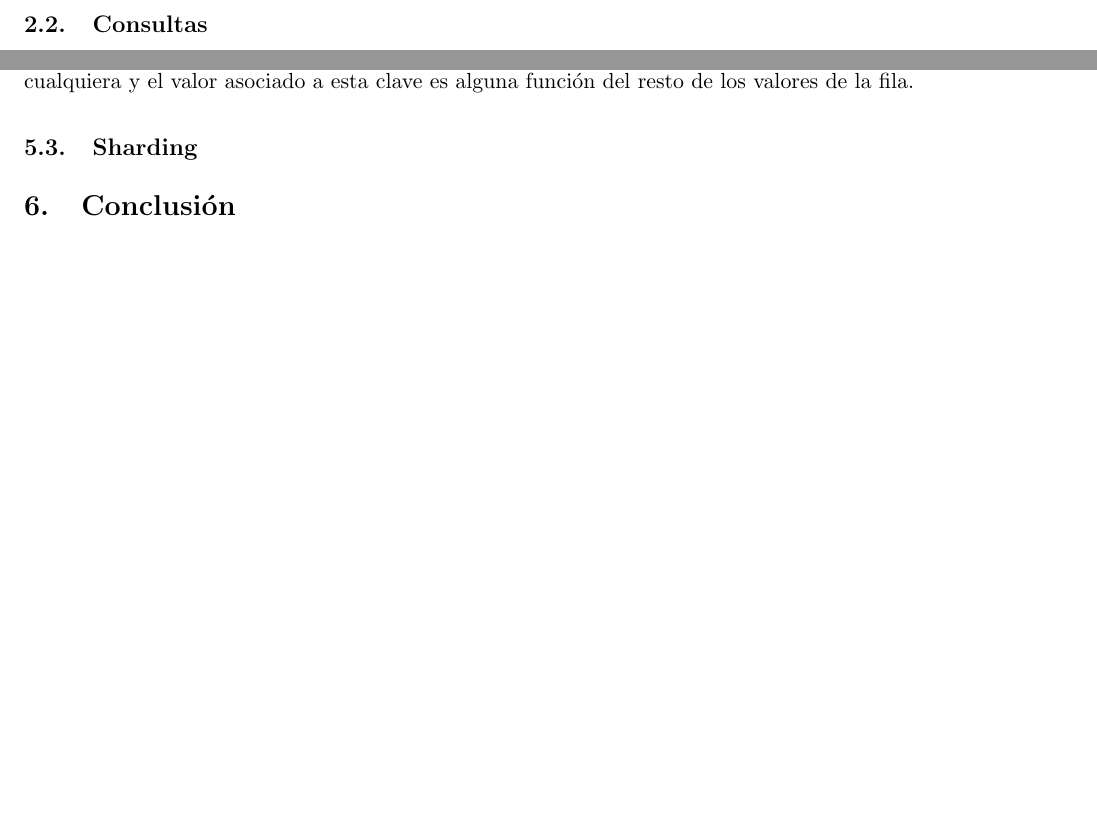
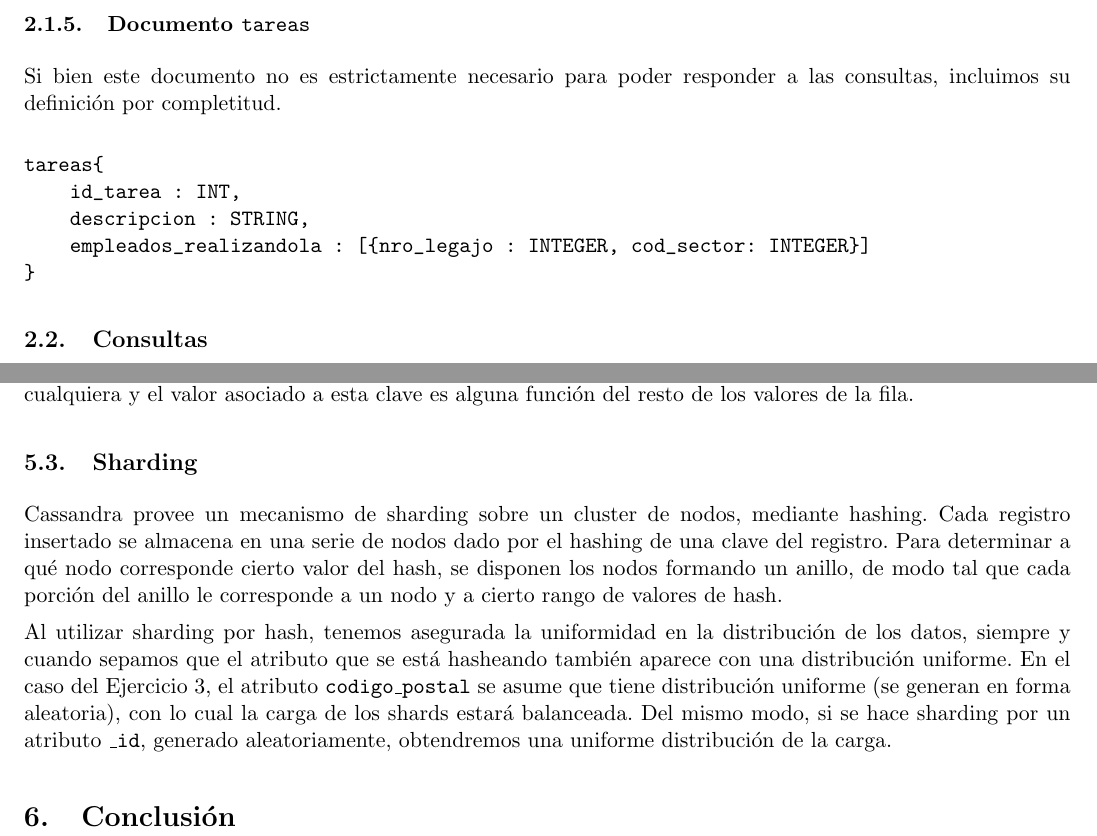
Before and after one commit to sprillo/Base-de-Datos, a LaTeX document (TP2/informe/main.tex, which reads TP2/informe/ejercicio1.tex, TP2/informe/ejercicio4.tex): two parts of pages 6 and 13 of 13 before the commit and two parts of pages 6 and 14 of 14 after it, joined at a grey line, cut at the place of the change, the shorter picture padded with empty space. Compiled offline with pdfLaTeX.

Commit message:
Listo ej4. Agregue una cosita al 1.

```diff
--- a/TP2/informe/ejercicio1.tex
+++ b/TP2/informe/ejercicio1.tex
@@ -156,6 +156,18 @@ db.clientes.insert({
 })
 \end{verbatim}
 
+\subsubsection{Documento \texttt{tareas}}
+
+Si bien este documento no es estrictamente necesario para poder responder a las consultas, incluimos su definici'on por completitud.
+
+\begin{verbatim}
+tareas{
+    id_tarea : INT,
+    descripcion : STRING,
+    empleados_realizandola : [{nro_legajo : INTEGER, cod_sector: INTEGER}]
+}
+\end{verbatim}
+
 \subsection{Consultas}
 
 \subsubsection{Los empleados que atendieron clientes mayores de edad}
--- a/TP2/informe/ejercicio4.tex
+++ b/TP2/informe/ejercicio4.tex
@@ -161,3 +161,7 @@ Hadoop tiene ciertas caracter'isticas que impactan en la ejecuci'on de consultas
 Para realizar las consultas MapReduce del Ejercicio 2 para column oriented, primero deber'iamos generar una o varias tablas, que contengan toda la informaci'on que queremos consultar. En este caso, deber'iamos generar un dise\~no orientado a columnas, para los archivos JSON. Esto es lo 'unico que cambia, puesto, las consultas MapReduce son an'alogas. La clave de una emisi'on de MapReduce es una clave de fila (K) columna (C) cualquiera y el valor asociado a esta clave es alguna funci'on del resto de los valores de la fila.
 
 \subsection{Sharding}
+
+Cassandra provee un mecanismo de sharding sobre un cluster de nodos, mediante hashing. Cada registro insertado se almacena en una serie de nodos dado por el hashing de una clave del registro. Para determinar a qu'e nodo corresponde cierto valor del hash, se disponen los nodos formando un anillo, de modo tal que cada porci'on del anillo le corresponde a un nodo y a cierto rango de valores de hash.
+
+Al utilizar sharding por hash, tenemos asegurada la uniformidad en la distribuci'on de los datos, siempre y cuando sepamos que el atributo que se est'a hasheando tambi'en aparece con una distribuci'on uniforme. En el caso del Ejercicio 3, el atributo \texttt{codigo\_postal} se asume que tiene distribuci'on uniforme (se generan en forma aleatoria), con lo cual la carga de los shards estar'a balanceada. Del mismo modo, si se hace sharding por un atributo \texttt{\_id}, generado aleatoriamente, obtendremos una uniforme distribuci'on de la carga.
```
Also changed, not shown: TP2/informe/main.pdf, TP2/informe/ejercicio4.tex (2 more changed lines).
